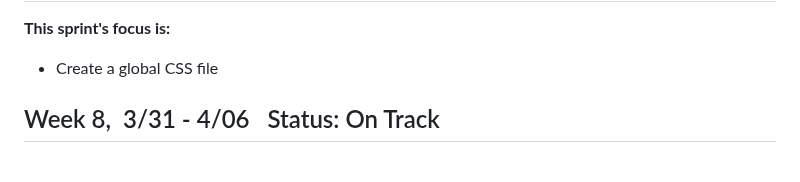
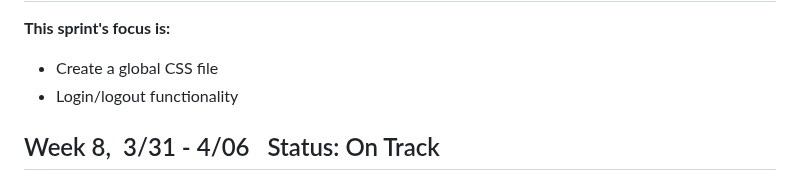
Before and after one commit to shammip/Stock-Portfolio-Tracker, a Markdown page: milestones/WEEKLY_STATUS.md, the part around the change. GitHub-like rendering.

```diff
--- a/milestones/WEEKLY_STATUS.md
+++ b/milestones/WEEKLY_STATUS.md
@@ -21,6 +21,7 @@
 
  <strong>This sprint's focus is:</strong>
   * Create a global CSS file
+  * Login/logout functionality
 
  ## Week 8,&nbsp; 3/31 - 4/06 &nbsp; Status: <span style="color: green">On Track</span>
 
```
